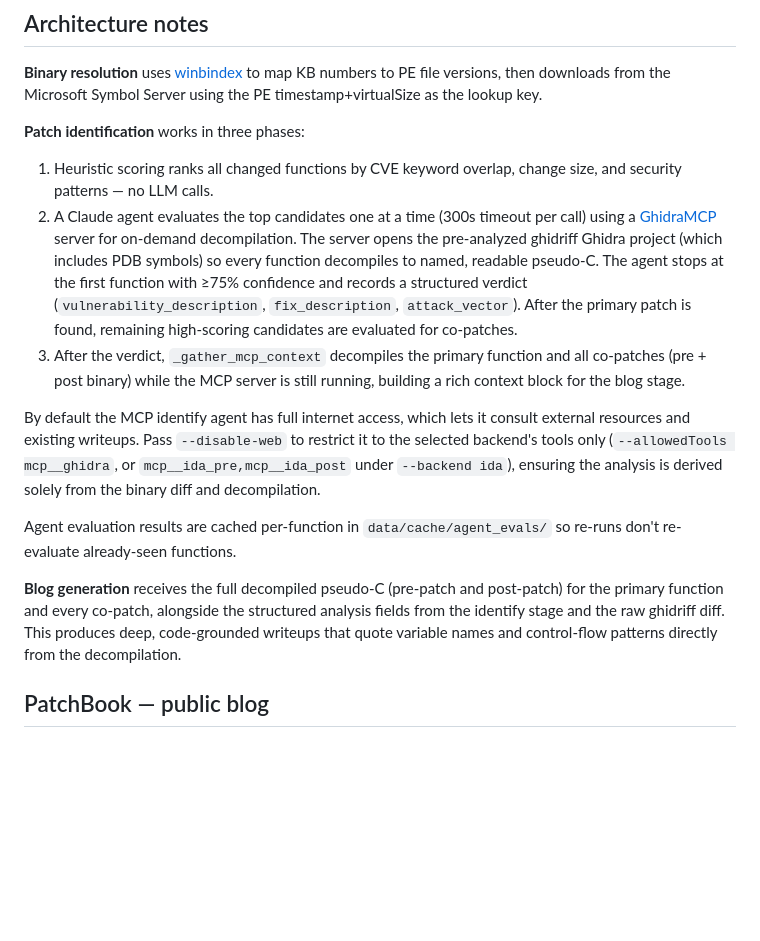
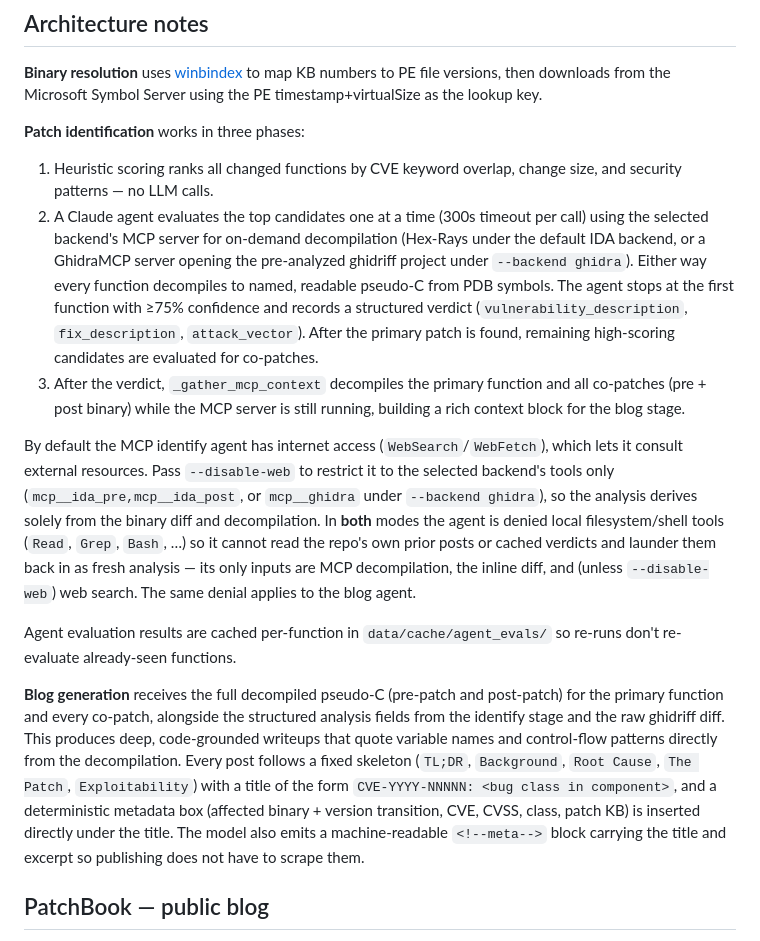
Before and after one commit to TzviRonen/PatchBookAuthor, a Markdown page: README.md, the part around one of its changes. Drawn GitHub-style; blank space fills up the shorter version.

```diff
--- a/README.md
+++ b/README.md
@@ -161,14 +178,14 @@ All settings are environment variables with sensible defaults:
 
 **Patch identification** works in three phases:
 1. Heuristic scoring ranks all changed functions by CVE keyword overlap, change size, and security patterns — no LLM calls.
-2. A Claude agent evaluates the top candidates one at a time (300s timeout per call) using a [GhidraMCP](https://github.com/LaurieWired/GhidraMCP) server for on-demand decompilation. The server opens the pre-analyzed ghidriff Ghidra project (which includes PDB symbols) so every function decompiles to named, readable pseudo-C. The agent stops at the first function with ≥75% confidence and records a structured verdict (`vulnerability_description`, `fix_description`, `attack_vector`). After the primary patch is found, remaining high-scoring candidates are evaluated for co-patches.
+2. A Claude agent evaluates the top candidates one at a time (300s timeout per call) using the selected backend's MCP server for on-demand decompilation (Hex-Rays under the default IDA backend, or a GhidraMCP server opening the pre-analyzed ghidriff project under `--backend ghidra`). Either way every function decompiles to named, readable pseudo-C from PDB symbols. The agent stops at the first function with ≥75% confidence and records a structured verdict (`vulnerability_description`, `fix_description`, `attack_vector`). After the primary patch is found, remaining high-scoring candidates are evaluated for co-patches.
 3. After the verdict, `_gather_mcp_context` decompiles the primary function and all co-patches (pre + post binary) while the MCP server is still running, building a rich context block for the blog stage.
 
-By default the MCP identify agent has full internet access, which lets it consult external resources and existing writeups. Pass `--disable-web` to restrict it to the selected backend's tools only (`--allowedTools mcp__ghidra`, or `mcp__ida_pre,mcp__ida_post` under `--backend ida`), ensuring the analysis is derived solely from the binary diff and decompilation.
+By default the MCP identify agent has internet access (`WebSearch`/`WebFetch`), which lets it consult external resources. Pass `--disable-web` to restrict it to the selected backend's tools only (`mcp__ida_pre,mcp__ida_post`, or `mcp__ghidra` under `--backend ghidra`), so the analysis derives solely from the binary diff and decompilation. In **both** modes the agent is denied local filesystem/shell tools (`Read`, `Grep`, `Bash`, …) so it cannot read the repo's own prior posts or cached verdicts and launder them back in as fresh analysis — its only inputs are MCP decompilation, the inline diff, and (unless `--disable-web`) web search. The same denial applies to the blog agent.
 
 Agent evaluation results are cached per-function in `data/cache/agent_evals/` so re-runs don't re-evaluate already-seen functions.
 
-**Blog generation** receives the full decompiled pseudo-C (pre-patch and post-patch) for the primary function and every co-patch, alongside the structured analysis fields from the identify stage and the raw ghidriff diff. This produces deep, code-grounded writeups that quote variable names and control-flow patterns directly from the decompilation.
+**Blog generation** receives the full decompiled pseudo-C (pre-patch and post-patch) for the primary function and every co-patch, alongside the structured analysis fields from the identify stage and the raw ghidriff diff. This produces deep, code-grounded writeups that quote variable names and control-flow patterns directly from the decompilation. Every post follows a fixed skeleton (`TL;DR`, `Background`, `Root Cause`, `The Patch`, `Exploitability`) with a title of the form `CVE-YYYY-NNNNN: <bug class in component>`, and a deterministic metadata box (affected binary + version transition, CVE, CVSS, class, patch KB) is inserted directly under the title. The model also emits a machine-readable `<!--meta-->` block carrying the title and excerpt so publishing does not have to scrape them.
 
 ## PatchBook — public blog
 
```
Also changed, not shown: other parts of README.md (+25 -8 lines).
